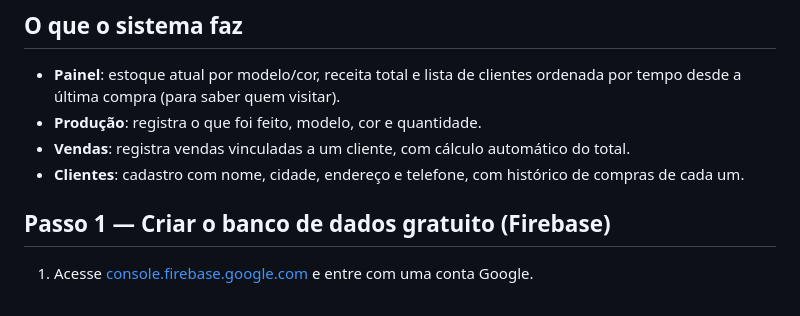
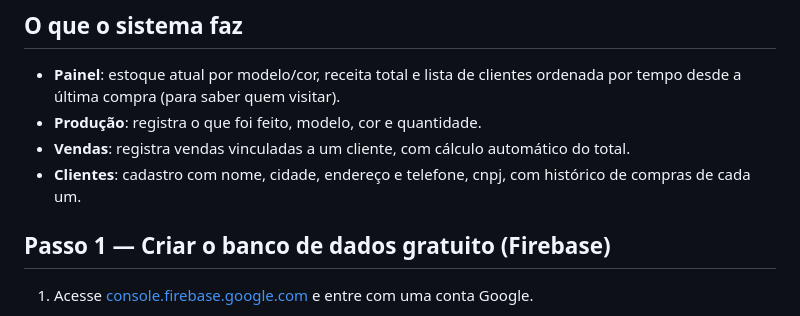
Before and after one commit to lpuchalski97/big-pets, a Markdown page: README.md, the part around the change. Rendered like a GitHub page.

```diff
--- a/README.md
+++ b/README.md
@@ -13,7 +13,7 @@ usando o Firebase (banco de dados gratuito do Google).
   ordenada por tempo desde a última compra (para saber quem visitar).
 - **Produção**: registra o que foi feito, modelo, cor e quantidade.
 - **Vendas**: registra vendas vinculadas a um cliente, com cálculo automático do total.
-- **Clientes**: cadastro com nome, cidade, endereço e telefone, com histórico de
+- **Clientes**: cadastro com nome, cidade, endereço e telefone, cnpj, com histórico de
   compras de cada um.
 
 ## Passo 1 — Criar o banco de dados gratuito (Firebase)
```
